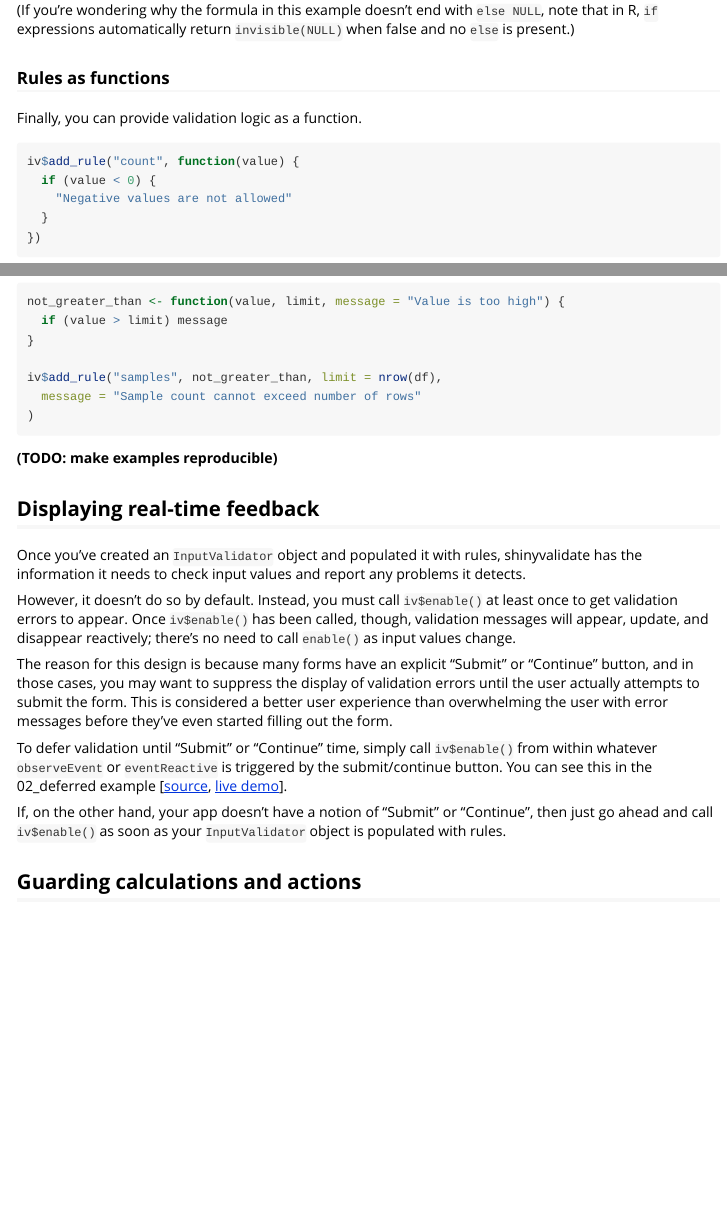
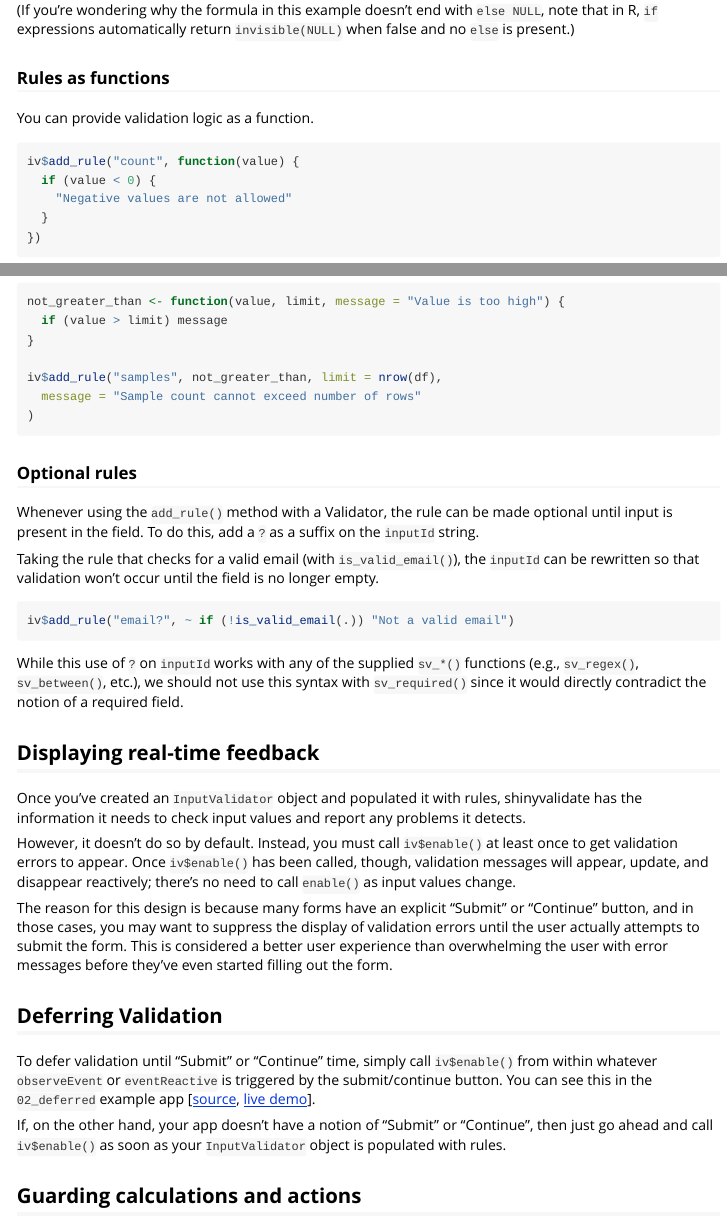
Before and after one commit to rstudio/shinyvalidate, an R Markdown document (vignettes/shinyvalidate.Rmd): the page in a window 1100 px wide, from 1760 px down, and a second part further down, joined at a grey line. Rendered offline with R 4.5, knitr and Pandoc, with nearby package versions.

Commit message:
Update shinyvalidate.Rmd

````diff
--- a/vignettes/shinyvalidate.Rmd
+++ b/vignettes/shinyvalidate.Rmd
@@ -98,7 +98,7 @@ Validation formulas should test the `.` variable, and return either `NULL` if th
 
 ### Rules as functions
 
-Finally, you can provide validation logic as a function.
+You can provide validation logic as a function.
 
 ``` {.r}
 iv$add_rule("count", function(value) {
@@ -122,7 +122,21 @@ iv$add_rule("samples", not_greater_than, limit = nrow(df),
 )
 ```
 
-**(TODO: make examples reproducible)**
+### Optional rules
+
+<!-- **(TODO: change this if it's decided that ? should be the 'default')** -->
+
+Whenever using the `add_rule()` method with a Validator, the rule can be made optional until input is present in the field. To do this, add a `?` as a suffix on the `inputId` string.
+
+Taking the rule that checks for a valid email (with `is_valid_email()`), the `inputId` can be rewritten so that validation won't occur until the field is no longer empty.
+
+``` {.r}
+iv$add_rule("email?", ~ if (!is_valid_email(.)) "Not a valid email")
+```
+
+While this use of `?` on `inputId` works with any of the supplied `sv_*()` functions (e.g., `sv_regex()`, `sv_between()`, etc.), we should not use this syntax with `sv_required()` since it would directly contradict the notion of a required field.
+
+<!-- **(TODO: make examples reproducible)** -->
 
 ## Displaying real-time feedback
 
@@ -132,7 +146,9 @@ However, it doesn't do so by default. Instead, you must call `iv$enable()` at le
 
 The reason for this design is because many forms have an explicit "Submit" or "Continue" button, and in those cases, you may want to suppress the display of validation errors until the user actually attempts to submit the form. This is considered a better user experience than overwhelming the user with error messages before they've even started filling out the form.
 
-To defer validation until "Submit" or "Continue" time, simply call `iv$enable()` from within whatever `observeEvent` or `eventReactive` is triggered by the submit/continue button. You can see this in the 02_deferred example [[source](https://github.com/rstudio/shinyvalidate/blob/master/inst/examples/02_deferred/app.R), [live demo](https://jcheng.shinyapps.io/02_deferred/)].
+## Deferring Validation
+
+To defer validation until "Submit" or "Continue" time, simply call `iv$enable()` from within whatever `observeEvent` or `eventReactive` is triggered by the submit/continue button. You can see this in the `02_deferred` example app [[source](https://github.com/rstudio/shinyvalidate/blob/master/inst/examples/02_deferred/app.R), [live demo](https://jcheng.shinyapps.io/02_deferred/)].
 
 If, on the other hand, your app doesn't have a notion of "Submit" or "Continue", then just go ahead and call `iv$enable()` as soon as your `InputValidator` object is populated with rules.
 
````
